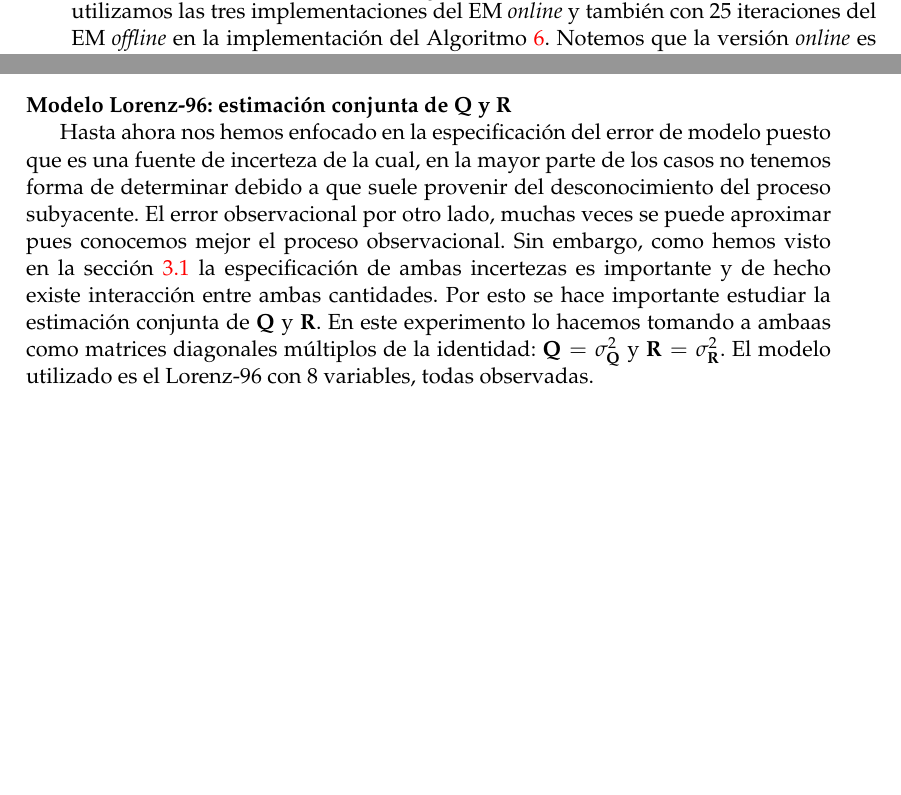
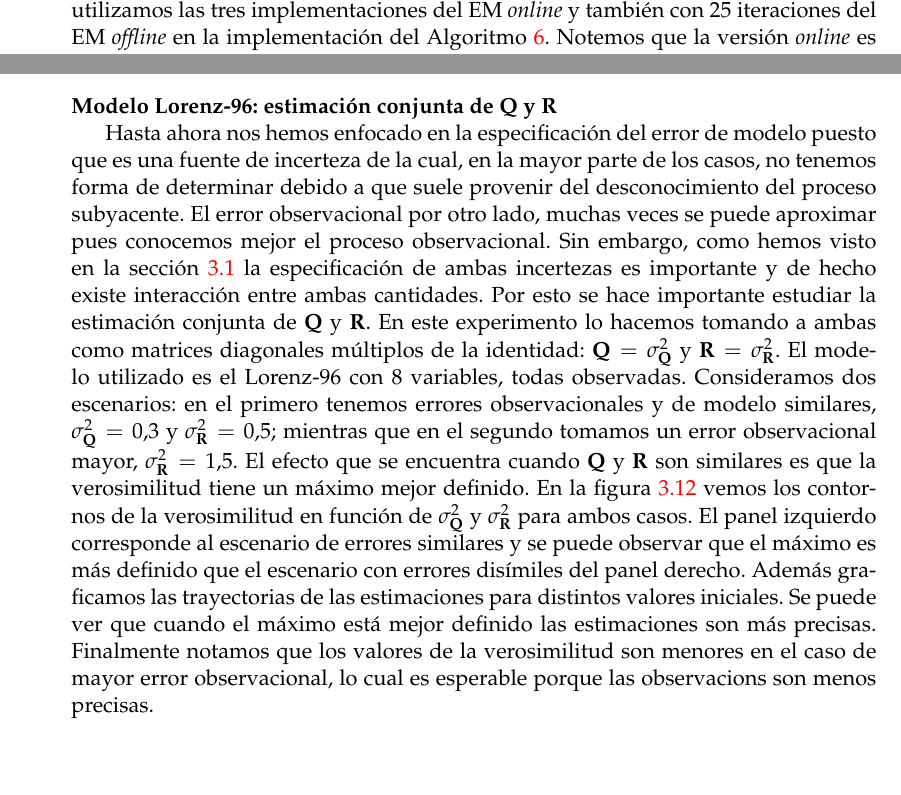
Before and after one commit to tjcocucci/tesis, a LaTeX thesis (main.tex, which reads chapters/03_error_estimation.tex): two parts of pages 48 and 49 of 71 before the commit and two parts of pages 48 and 50 of 71 after it, joined at a grey line, cut so that both start at the same text, the shorter picture padded with empty space. Compiled offline with pdfLaTeX.

Commit message:
texto estimacion conjunta Q y R

```diff
--- a/chapters/03_error_estimation.tex
+++ b/chapters/03_error_estimation.tex
@@ -396,6 +392,6 @@ Finalmente, realizamos un experimento similar pero considerando que la matriz $\
 \paragraph{Modelo Lorenz-96: estimación conjunta de $\v Q$ y $\v R$} \
 
-Hasta ahora nos hemos enfocado en la especificación del error de modelo puesto que es una fuente de incerteza de la cual, en la mayor parte de los casos no tenemos forma de determinar debido a que suele provenir del desconocimiento del proceso subyacente. El error observacional por otro lado, muchas veces se puede aproximar pues conocemos mejor el proceso observacional. Sin embargo, como hemos visto en la sección \ref{sec:model_obs_error} la especificación de ambas incertezas es importante y de hecho existe interacción entre ambas cantidades. Por esto se hace importante estudiar la estimación conjunta de $\v Q$ y $\v R$. En este experimento lo hacemos tomando a ambaas como matrices diagonales múltiplos de la identidad: $\v Q = \sigma_{\v Q}^2$ y $\v R = \sigma_{\v R}^2$. El modelo utilizado es el Lorenz-96 con 8 variables, todas observadas.
+Hasta ahora nos hemos enfocado en la especificación del error de modelo puesto que es una fuente de incerteza de la cual, en la mayor parte de los casos, no tenemos forma de determinar debido a que suele provenir del desconocimiento del proceso subyacente. El error observacional por otro lado, muchas veces se puede aproximar pues conocemos mejor el proceso observacional. Sin embargo, como hemos visto en la sección \ref{sec:model_obs_error} la especificación de ambas incertezas es importante y de hecho existe interacción entre ambas cantidades. Por esto se hace importante estudiar la estimación conjunta de $\v Q$ y $\v R$. En este experimento lo hacemos tomando a ambas como matrices diagonales múltiplos de la identidad: $\v Q = \sigma_{\v Q}^2$ y $\v R = \sigma_{\v R}^2$. El modelo utilizado es el Lorenz-96 con 8 variables, todas observadas. Consideramos dos escenarios: en el primero tenemos errores observacionales y de modelo similares, $\sigma_{\v Q}^2 = 0.3$ y $\sigma_{\v R}^2 = 0.5$; mientras que en el segundo tomamos un error observacional mayor, $\sigma_{\v R}^2 = 1.5$. El efecto que se encuentra cuando $\v Q$ y $\v R$ son similares es que la verosimilitud tiene un máximo mejor definido. En la figura \ref{fig:lor96_contours} vemos los contornos de la verosimilitud en función de $\sigma_{\v Q}^2$ y $\sigma_{\v R}^2$ para ambos casos. El panel izquierdo corresponde al escenario de errores similares y se puede observar que el máximo es más definido que el escenario con errores disímiles del panel derecho. Además graficamos las trayectorias de las estimaciones para distintos valores iniciales. Se puede ver que cuando el máximo está mejor definido las estimaciones son más precisas. Finalmente notamos que los valores de la verosimilitud son menores en el caso de mayor error observacional, lo cual es esperable porque las observacions son menos precisas.
 
 \begin{figure}[h]
     \centering
```
Also changed, not shown: chapters/03_error_estimation.tex (12 more changed lines).
